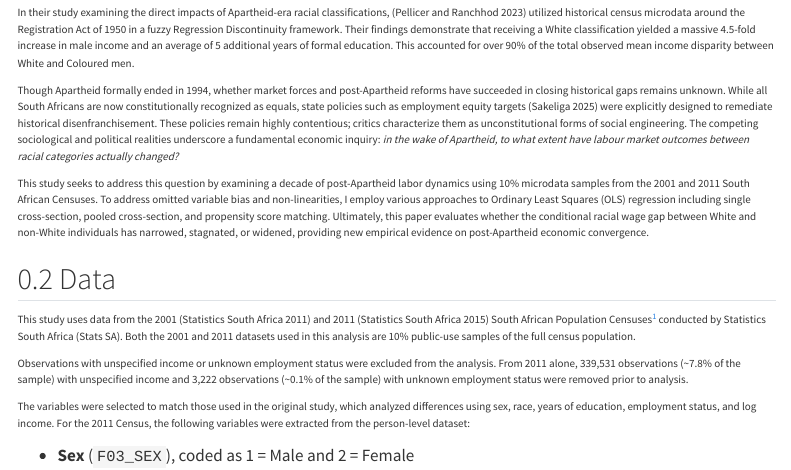
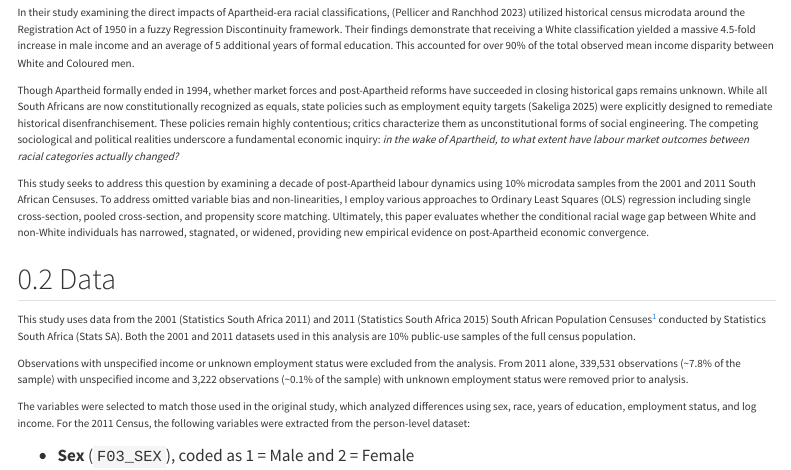
Before and after one commit to erinabruzzy/dsan5650_path1, a Quarto document (index.qmd): the page in a window 1100 px wide, from 540 px down. Rendered offline with R 4.5, knitr and Pandoc in place of Quarto, with nearby package versions; menus at the side of the page are left out.

Commit message:
final draft

```diff
--- a/index.qmd
+++ b/index.qmd
@@ -22,7 +22,7 @@ In their study examining the direct impacts of Apartheid-era racial classificati
 
 Though Apartheid formally ended in 1994, whether market forces and post-Apartheid reforms have succeeded in closing historical gaps remains unknown. While all South Africans are now constitutionally recognized as equals, state policies such as employment equity targets [@sakeliga_quotas_2025] were explicitly designed to remediate historical disenfranchisement. These policies remain highly contentious; critics characterize them as unconstitutional forms of social engineering. The competing sociological and political realities underscore a fundamental economic inquiry: *in the wake of Apartheid, to what extent have labour market outcomes between racial categories actually changed?*
 
-This study seeks to address this question by examining a decade of post-Apartheid labor dynamics using 10% microdata samples from the 2001 and 2011 South African Censuses. To address omitted variable bias and non-linearities, I employ various approaches to Ordinary Least Squares (OLS) regression including single cross-section, pooled cross-section, and propensity score matching. Ultimately, this paper evaluates whether the conditional racial wage gap between White and non-White individuals has narrowed, stagnated, or widened, providing new empirical evidence on post-Apartheid economic convergence.
+This study seeks to address this question by examining a decade of post-Apartheid labour dynamics using 10% microdata samples from the 2001 and 2011 South African Censuses. To address omitted variable bias and non-linearities, I employ various approaches to Ordinary Least Squares (OLS) regression including single cross-section, pooled cross-section, and propensity score matching. Ultimately, this paper evaluates whether the conditional racial wage gap between White and non-White individuals has narrowed, stagnated, or widened, providing new empirical evidence on post-Apartheid economic convergence.
 
 ## Data
 
```
Also changed, not shown: README.md, 1 other file.
